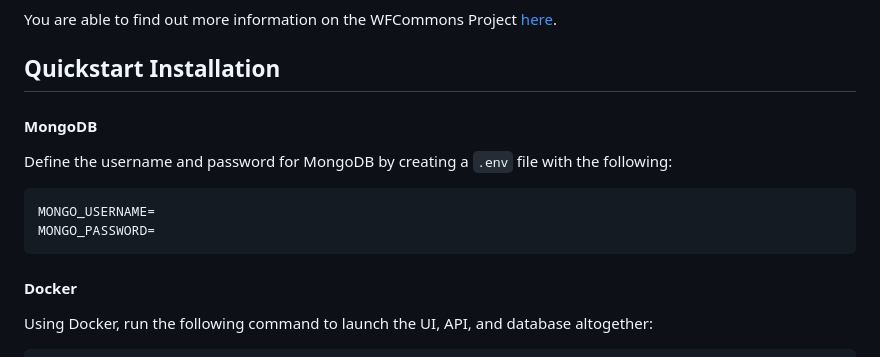
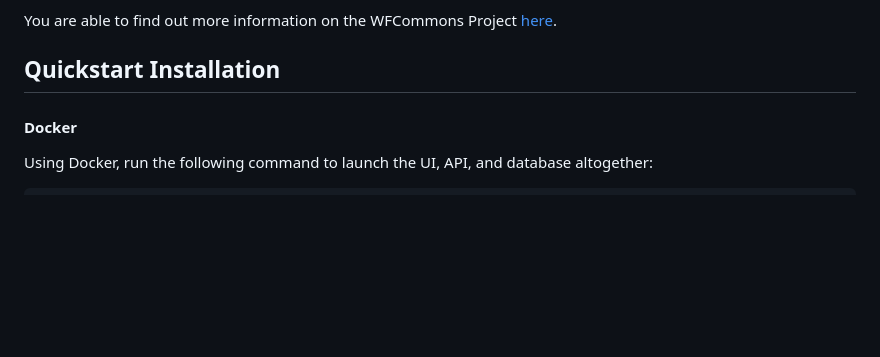
Before and after one commit to wfcommons/wfinstances-browser, a Markdown page: README.md, the part around the change. Drawn GitHub-style; blank space fills up the shorter version.

Commit message:
Update REAMDE.md

````diff
--- a/README.md
+++ b/README.md
@@ -21,12 +21,6 @@ Users are able to filter and search within the above metrics to easily find and
 You are able to find out more information on the WFCommons Project [here](https://wfcommons.org).
 
 ## Quickstart Installation
-#### MongoDB
-Define the username and password for MongoDB by creating a `.env` file with the following:
-```
-MONGO_USERNAME=
-MONGO_PASSWORD=
-```
 
 #### Docker
 Using Docker, run the following command to launch the UI, API, and database altogether:
````
